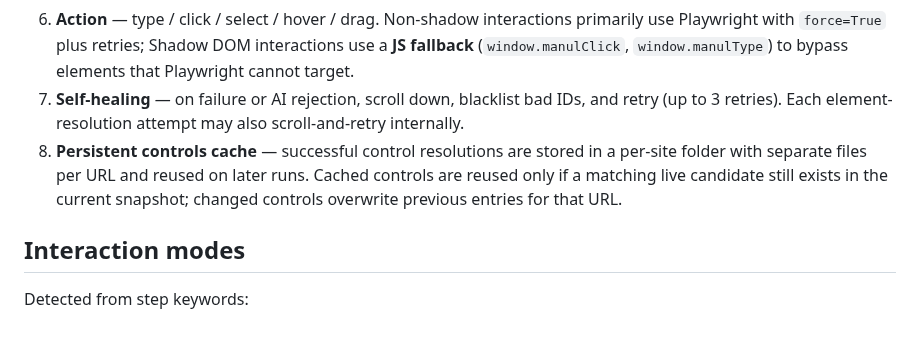
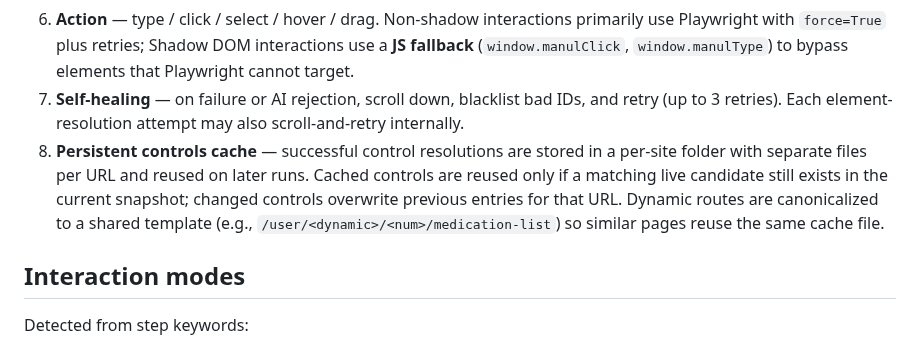
Before and after one commit to alexbeatnik/ManulEngine, a Markdown page: .github/copilot-instructions.md, the part around the change. Drawn GitHub-style.

```diff
--- a/.github/copilot-instructions.md
+++ b/.github/copilot-instructions.md
@@ -54,7 +54,7 @@ tests/
 5. **AI Rejection & Anti-phantom guard** — LLM can return `{"id": null}` if no plausible target is found. Engine handles `null` by blacklisting the current candidates and triggering self-healing.
 6. **Action** — type / click / select / hover / drag. Non-shadow interactions primarily use Playwright with `force=True` plus retries; Shadow DOM interactions use a **JS fallback** (`window.manulClick`, `window.manulType`) to bypass elements that Playwright cannot target.
 7. **Self-healing** — on failure or AI rejection, scroll down, blacklist bad IDs, and retry (up to 3 retries). Each element-resolution attempt may also scroll-and-retry internally.
-8. **Persistent controls cache** — successful control resolutions are stored in a per-site folder with separate files per URL and reused on later runs. Cached controls are reused only if a matching live candidate still exists in the current snapshot; changed controls overwrite previous entries for that URL.
+8. **Persistent controls cache** — successful control resolutions are stored in a per-site folder with separate files per URL and reused on later runs. Cached controls are reused only if a matching live candidate still exists in the current snapshot; changed controls overwrite previous entries for that URL. Dynamic routes are canonicalized to a shared template (e.g., `/user/<dynamic>/<num>/medication-list`) so similar pages reuse the same cache file.
 
 ## Interaction modes
 
```
Also changed, not shown: README.md (+3 -0 lines).
